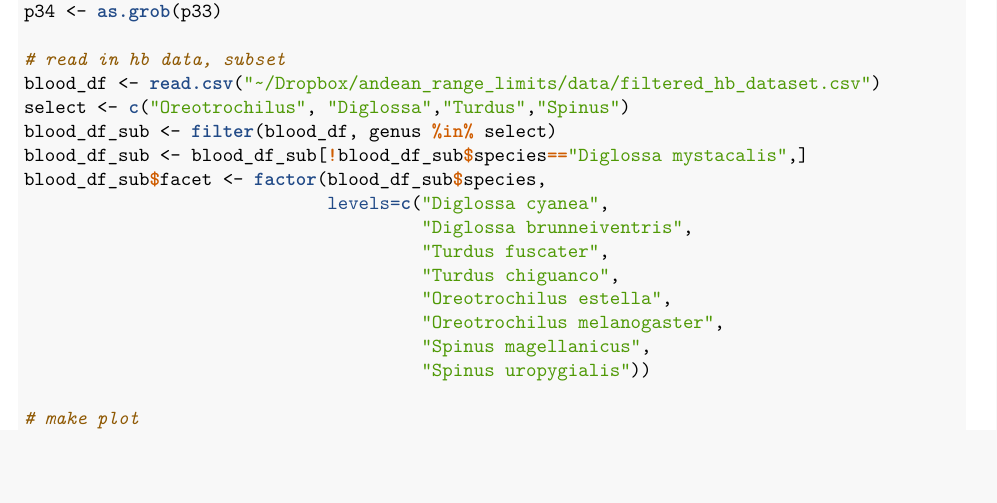
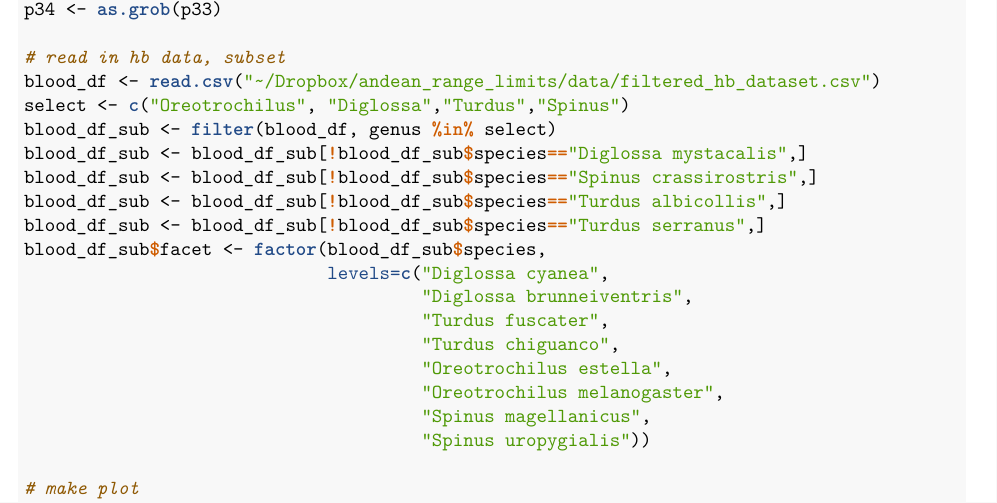
Before and after one commit to elinck/andean_range_limits, an R Markdown document (scripts/01_blood_data_exploration.Rmd): part of page 33 of 42, cut so that both start at the same text, the shorter picture padded with empty space. The pictures show the output file scripts/01_blood_data_exploration.pdf that the author committed with the source.

Commit message:
species grid error tweak

```diff
--- a/scripts/01_blood_data_exploration.Rmd
+++ b/scripts/01_blood_data_exploration.Rmd
@@ -1289,6 +1289,9 @@ blood_df <- read.csv("~/Dropbox/andean_range_limits/data/filtered_hb_dataset.csv
 select <- c("Oreotrochilus", "Diglossa","Turdus","Spinus")
 blood_df_sub <- filter(blood_df, genus %in% select)
 blood_df_sub <- blood_df_sub[!blood_df_sub$species=="Diglossa mystacalis",]
+blood_df_sub <- blood_df_sub[!blood_df_sub$species=="Spinus crassirostris",]
+blood_df_sub <- blood_df_sub[!blood_df_sub$species=="Turdus albicollis",]
+blood_df_sub <- blood_df_sub[!blood_df_sub$species=="Turdus serranus",]
 blood_df_sub$facet <- factor(blood_df_sub$species,
                              levels=c("Diglossa cyanea",
                                       "Diglossa brunneiventris",
```
Also changed, not shown: figures/figure_2.pdf, figures/figure_3.pdf, figures/figure_4.pdf, figures/multispecies_hb.pdf, figures/multispecies_hct.pdf, figures/multispecies_mchc.pdf, scripts/01_blood_data_exploration.md, scripts/01_blood_data_exploration.pdf.
